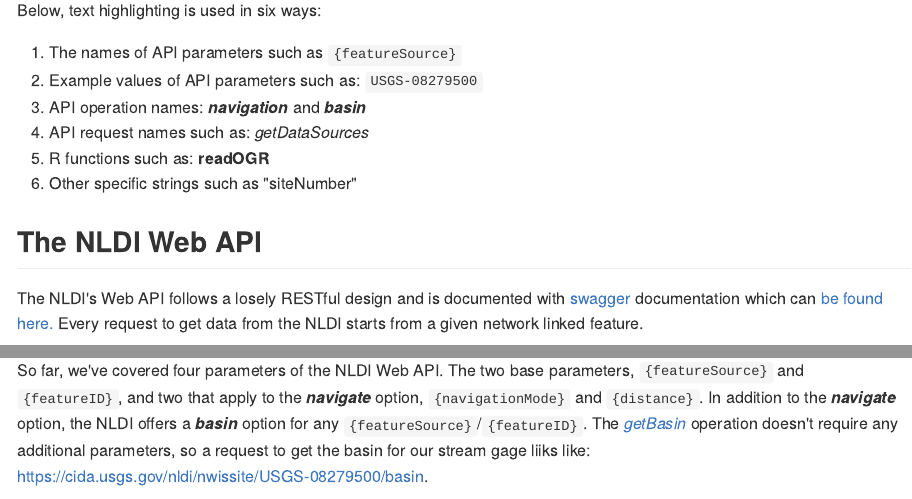
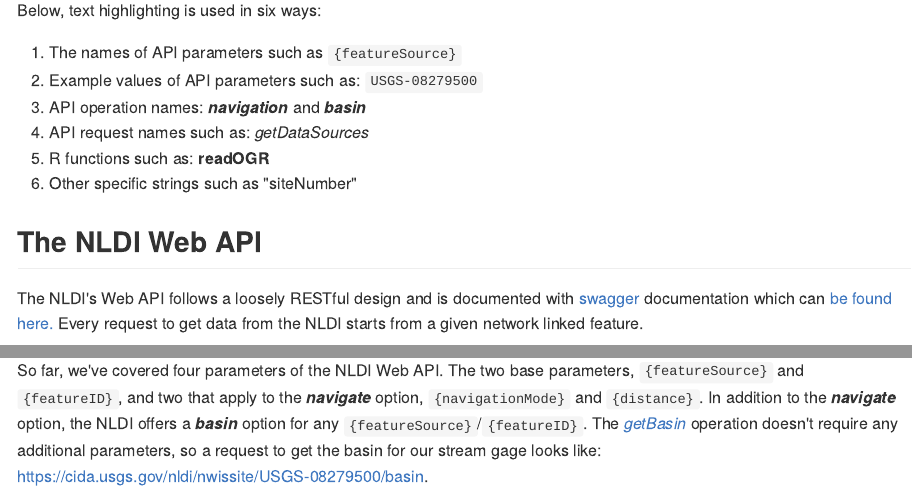
Before and after one commit to usgs/wdfn-blog, an R Markdown document (content/nldi.Rmd): the page in a window 1100 px wide, from 330 px down, and a second part further down, joined at a grey line. The pictures show the output file content/nldi.md that the author committed with the source, drawn offline in the style of GitHub; long lines of code are wrapped.

Commit message:
a couple typos

````diff
--- a/content/nldi.Rmd
+++ b/content/nldi.Rmd
@@ -79,7 +79,7 @@ Below, text highlighting is used in six ways:
 
 ## The NLDI Web API
 
-The NLDI's Web API follows a losely RESTful design and is documented with [swagger](http://swagger.io/) documentation which can [be found here.](https://cida.usgs.gov/nldi/swagger-ui.html) Every request to get data from the NLDI starts from a given network linked feature.
+The NLDI's Web API follows a loosely RESTful design and is documented with [swagger](http://swagger.io/) documentation which can [be found here.](https://cida.usgs.gov/nldi/swagger-ui.html) Every request to get data from the NLDI starts from a given network linked feature.
 
 ### Feature Sources
 Available network linked feature sources (`{featureSource}`s) can be found from the [_getDataSources_ request.](https://cida.usgs.gov/nldi/swagger-ui.html#!/lookup-controller/getDataSourcesUsingGET) (hint: Click the "try it out" button on the swagger page!) These are the collections of network linked features the NLDI knows about. Think of them as watershed outlets that can be used as a starting point. For this demo, we'll use NWIS Stream Gages as the `{featureSource}`. As a note for later, `{featureSource}` here is the same as the `{dataSource}` described below.
@@ -209,7 +209,7 @@ setwd(wd)
 Note: Click the black NWIS gage points to see a pop up and link!
 
 ### Get the Upstream Basin Boundary
-So far, we've covered four parameters of the NLDI Web API. The two base parameters, `{featureSource}` and `{featureID}`, and two that apply to the _**navigate**_ option, `{navigationMode}` and `{distance}`. In addition to the _**navigate**_ option, the NLDI offers a _**basin**_ option for any `{featureSource}`/`{featureID}`. The [_getBasin_](https://cida.usgs.gov/nldi/swagger-ui.html#!/characteristics-controller/getBasinUsingGET) operation doesn't require any additional parameters, so a request to get the basin for our stream gage liiks like:
+So far, we've covered four parameters of the NLDI Web API. The two base parameters, `{featureSource}` and `{featureID}`, and two that apply to the _**navigate**_ option, `{navigationMode}` and `{distance}`. In addition to the _**navigate**_ option, the NLDI offers a _**basin**_ option for any `{featureSource}`/`{featureID}`. The [_getBasin_](https://cida.usgs.gov/nldi/swagger-ui.html#!/characteristics-controller/getBasinUsingGET) operation doesn't require any additional parameters, so a request to get the basin for our stream gage looks like:
 [https://cida.usgs.gov/nldi/nwissite/USGS-08279500/basin](https://cida.usgs.gov/nldi/nwissite/USGS-08279500/basin).
 
 ```{r map_4, echo=FALSE, message=FALSE, warning=FALSE}
````
Also changed, not shown: content/nldi.md, content/nldi.Rmd (2 more changed lines).
